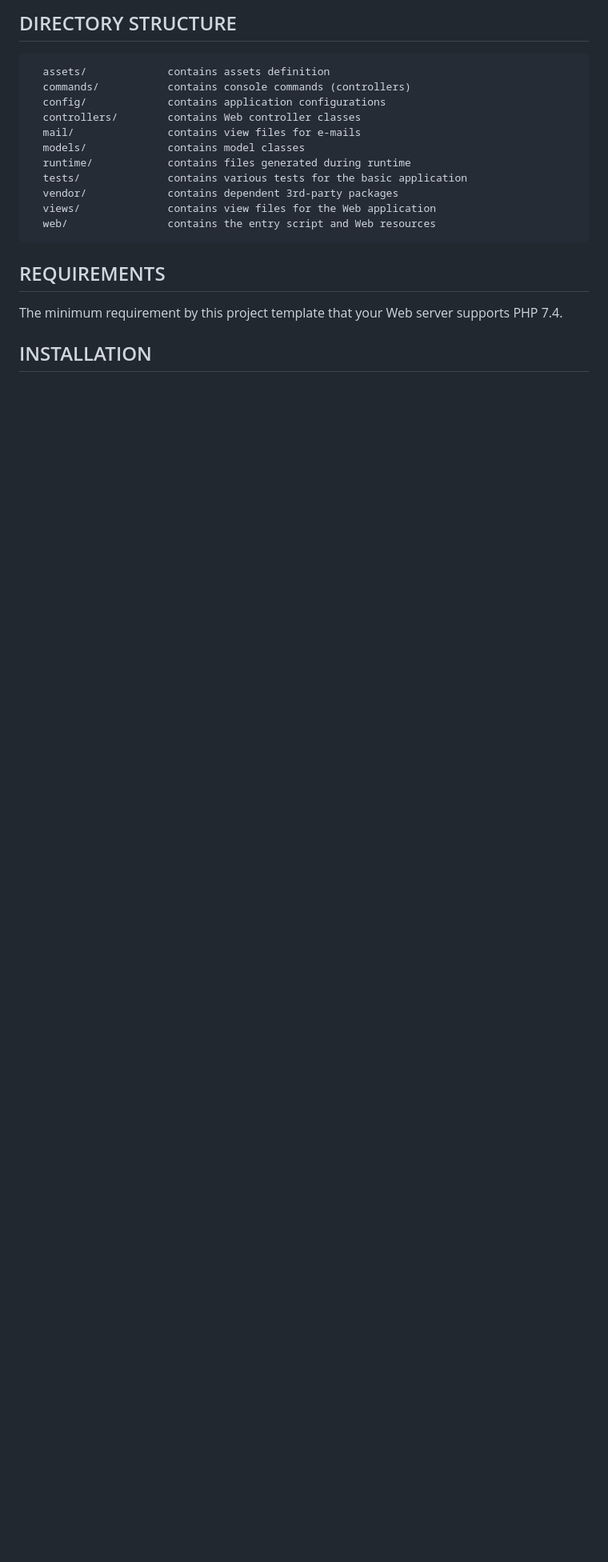
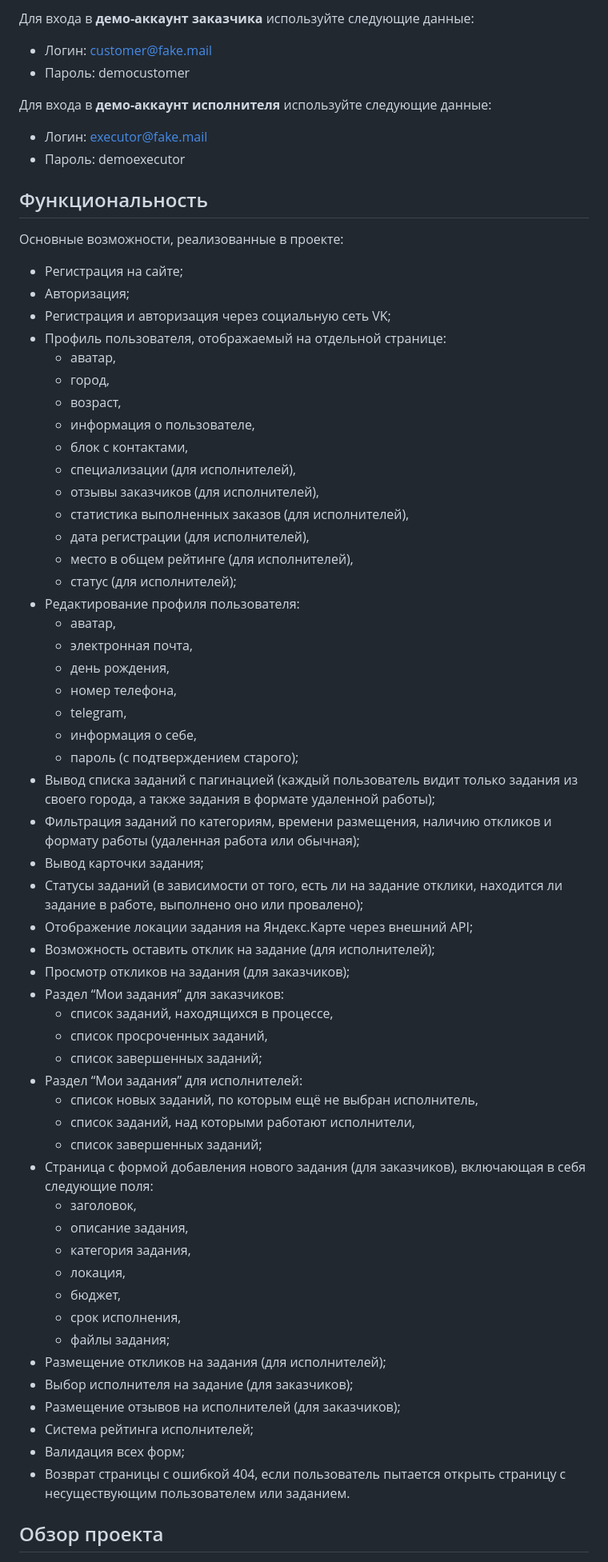
Before and after one commit to sokoloff-rv/94214-task-force-2, a Markdown page: Readme.md, the part around one of its changes. Shown at 80% size. GitHub-like rendering; blank space fills up the shorter version.

Commit message:
Полностью обновлен файл Readme

```diff
--- a/Readme.md
+++ b/Readme.md
@@ -19,27 +12,70 @@ features to your application.
 
-DIRECTORY STRUCTURE
--------------------
+Для входа в **демо-аккаунт заказчика** используйте следующие данные:
 
-      assets/             contains assets definition
-      commands/           contains console commands (controllers)
-      config/             contains application configurations
-      controllers/        contains Web controller classes
-      mail/               contains view files for e-mails
-      models/             contains model classes
-      runtime/            contains files generated during runtime
-      tests/              contains various tests for the basic application
-      vendor/             contains dependent 3rd-party packages
-      views/              contains view files for the Web application
-      web/                contains the entry script and Web resources
+- Логин: customer@fake.mail
+- Пароль: democustomer
 
+Для входа в **демо-аккаунт исполнителя** используйте следующие данные:
 
+- Логин: executor@fake.mail
+- Пароль: demoexecutor
 
-REQUIREMENTS
-------------
+## Функциональность
 
-The minimum requirement by this project template that your Web server supports PHP 7.4.
+Основные возможности, реализованные в проекте:
 
+- Регистрация на сайте;
+- Авторизация;
+- Регистрация и авторизация через социальную сеть VK;
+- Профиль пользователя, отображаемый на отдельной странице:
+    - аватар,
+    - город,
+    - возраст,
+    - информация о пользователе,
+    - блок с контактами,
+    - специализации (для исполнителей),
+    - отзывы заказчиков (для исполнителей),
+    - статистика выполненных заказов (для исполнителей),
+    - дата регистрации (для исполнителей),
+    - место в общем рейтинге (для исполнителей),
+    - статус (для исполнителей);
+- Редактирование профиля пользователя:
+    - аватар,
+    - электронная почта,
+    - день рождения,
+    - номер телефона,
+    - telegram,
+    - информация о себе,
+    - пароль (с подтверждением старого);
+- Вывод списка заданий с пагинацией (каждый пользователь видит только задания из своего города, а также задания в формате удаленной работы);
+- Фильтрация заданий по категориям, времени размещения, наличию откликов и формату работы (удаленная работа или обычная);
+- Вывод карточки задания;
+- Статусы заданий (в зависимости от того, есть ли на задание отклики, находится ли задание в работе, выполнено оно или провалено);
+- Отображение локации задания на Яндекс.Карте через внешний API;
+- Возможность оставить отклик на задание (для исполнителей);
+- Просмотр откликов на задания (для заказчиков);
+- Раздел “Мои задания” для заказчиков:
+    - список заданий, находящихся в процессе,
+    - список просроченных заданий,
+    - список завершенных заданий;
+- Раздел “Мои задания” для исполнителей:
+    - список новых заданий, по которым ещё не выбран исполнитель,
+    - список заданий, над которыми работают исполнители,
+    - список завершенных заданий;
+- Страница с формой добавления нового задания (для заказчиков), включающая в себя следующие поля:
+    - заголовок,
+    - описание задания,
+    - категория задания,
+    - локация,
+    - бюджет,
+    - срок исполнения,
+    - файлы задания;
+- Размещение откликов на задания (для исполнителей);
+- Выбор исполнителя на задание (для заказчиков);
+- Размещение отзывов на исполнителей (для заказчиков);
+- Система рейтинга исполнителей;
+- Валидация всех форм;
+- Возврат страницы с ошибкой 404, если пользователь пытается открыть страницу с несуществующим пользователем или заданием.
 
-INSTALLATION
-------------
+## Обзор проекта
 
```
Also changed, not shown: other parts of Readme.md (+144 -184 lines).
